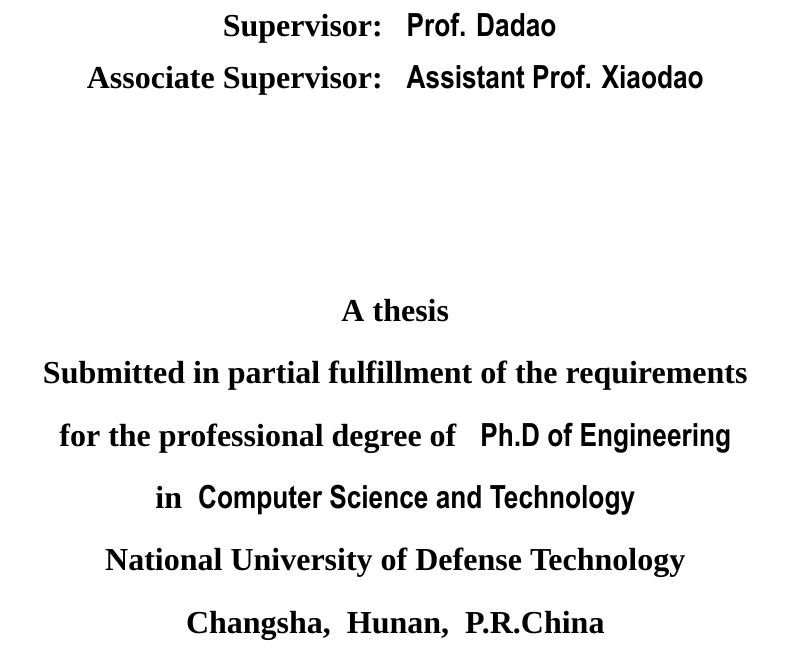
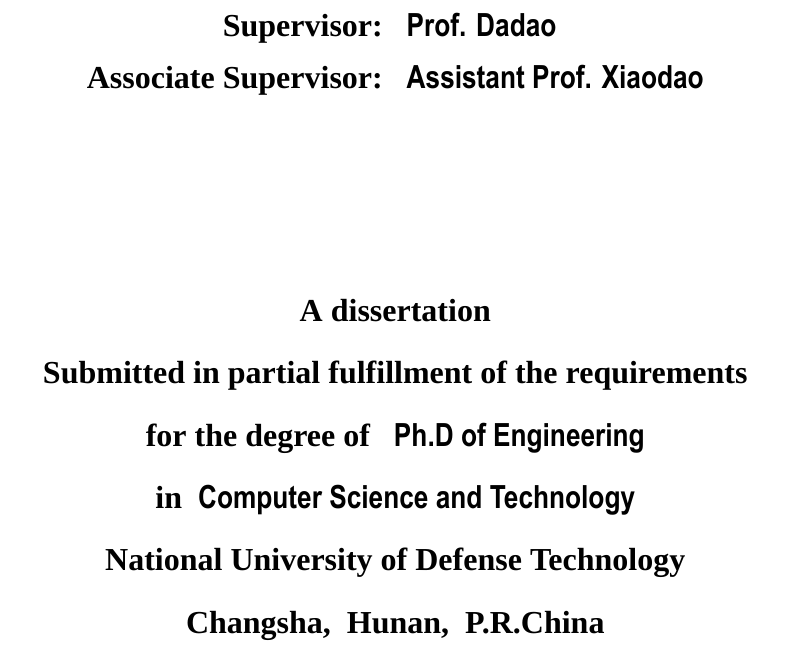
Before and after one commit to Ballad1214/nudtpaper, a LaTeX thesis (mainpaper.tex): part of page 3 of 51, cut so that both start at the same text. Compiled offline with XeLaTeX; a missing font is replaced by an installed copy or a similar font.

Commit message:
2026年新模板

```diff
--- a/mainpaper.tex
+++ b/mainpaper.tex
@@ -90,7 +90,7 @@
 
 % 根据您的需求，选择并取消注释其中一行进行编译，或自行组合选项生成不同版本的论文。
 % 示例：评阅版明评，学术学位博士，使用TTF字体
-\documentclass[doctor,twoside,biber,prof,ttf]{src/nudtpaper}
+\documentclass[doctor,twoside,biber,ttf]{src/nudtpaper}
 % 示例：存档版明评，专硕，使用OTF字体
 % \documentclass[master,twoside,biber,prof,otf]{src/nudtpaper}
 % 示例：存档版明评含复核，学硕，使用方正字体
```
